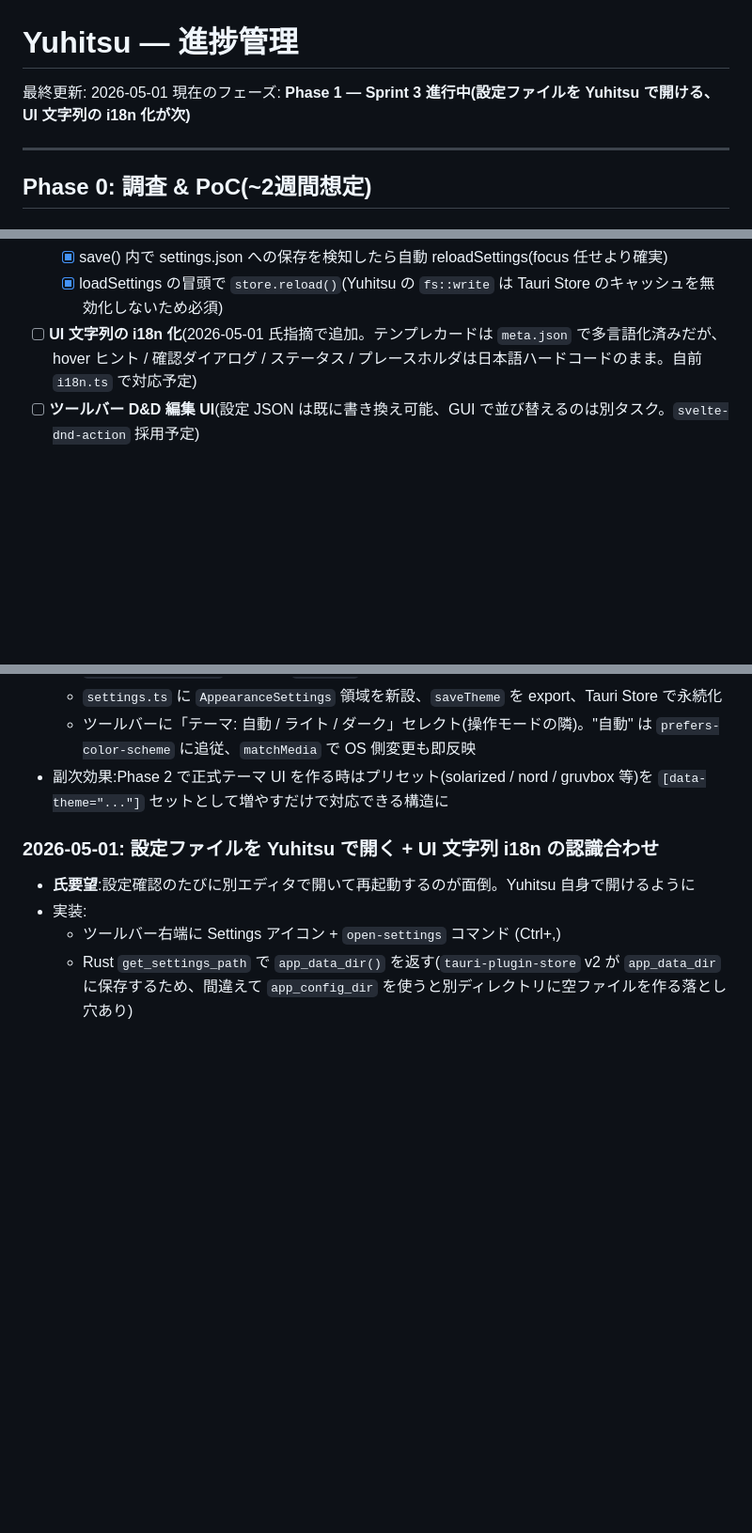
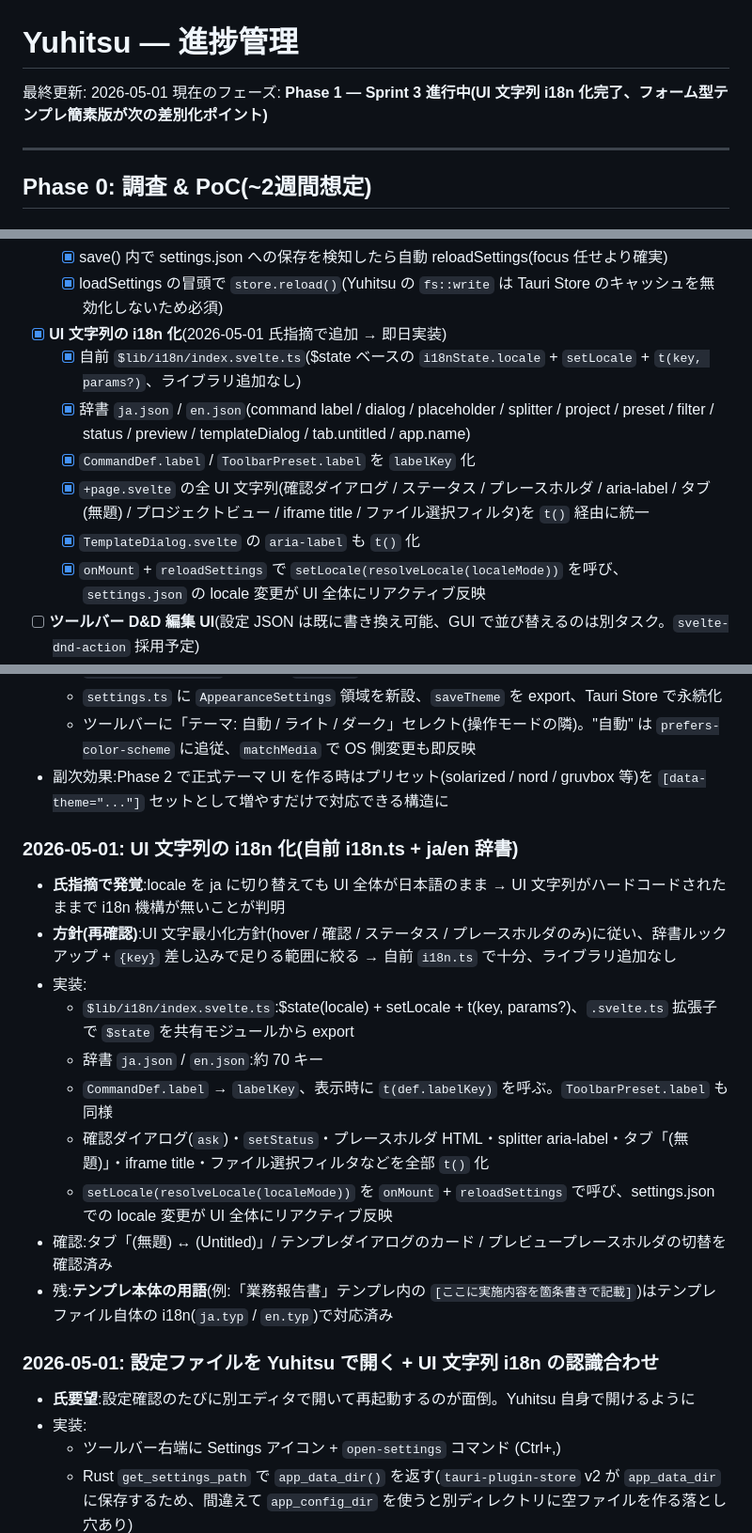
Before and after one commit to barewalker/yuhitsu, a Markdown page: PROGRESS.md, 3 parts joined by grey strips. Shown at 94% size. GitHub-like rendering; blank space fills up the shorter version.

Commit message:
docs: UI 文字列の i18n 化を反映
- Sprint 3 の「UI 文字列の i18n 化」項目を完了済みに更新
- 判断ログに 2026-05-01 のエントリ追加(自前 i18n.ts、辞書設計、リアクティブ反映の経緯)
- 現フェーズ表記を更新(次はフォーム型テンプレ簡素版)

```diff
--- a/PROGRESS.md
+++ b/PROGRESS.md
@@ -1,7 +1,7 @@
 # Yuhitsu — 進捗管理
 
 最終更新: 2026-05-01
-現在のフェーズ: **Phase 1 — Sprint 3 進行中(設定ファイルを Yuhitsu で開ける、UI 文字列の i18n 化が次)**
+現在のフェーズ: **Phase 1 — Sprint 3 進行中(UI 文字列 i18n 化完了、フォーム型テンプレ簡素版が次の差別化ポイント)**
 
 ---
 
@@ -219,7 +219,13 @@ Typstudio fork 路線 vs ゼロスタート路線の判断材料を集め、技
   - [x] フロントの `open-settings` コマンド(Ctrl+, / Settings アイコン、ツールバー右端)
   - [x] save() 内で settings.json への保存を検知したら自動 reloadSettings(focus 任せより確実)
   - [x] loadSettings の冒頭で `store.reload()`(Yuhitsu の `fs::write` は Tauri Store のキャッシュを無効化しないため必須)
-- [ ] **UI 文字列の i18n 化**(2026-05-01 氏指摘で追加。テンプレカードは `meta.json` で多言語化済みだが、hover ヒント / 確認ダイアログ / ステータス / プレースホルダは日本語ハードコードのまま。自前 `i18n.ts` で対応予定)
+- [x] **UI 文字列の i18n 化**(2026-05-01 氏指摘で追加 → 即日実装)
+  - [x] 自前 `$lib/i18n/index.svelte.ts`($state ベースの `i18nState.locale` + `setLocale` + `t(key, params?)`、ライブラリ追加なし)
+  - [x] 辞書 `ja.json` / `en.json`(command label / dialog / placeholder / splitter / project / preset / filter / status / preview / templateDialog / tab.untitled / app.name)
+  - [x] `CommandDef.label` / `ToolbarPreset.label` を `labelKey` 化
+  - [x] `+page.svelte` の全 UI 文字列(確認ダイアログ / ステータス / プレースホルダ / aria-label / タブ (無題) / プロジェクトビュー / iframe title / ファイル選択フィルタ)を `t()` 経由に統一
+  - [x] `TemplateDialog.svelte` の `aria-label` も `t()` 化
+  - [x] `onMount` + `reloadSettings` で `setLocale(resolveLocale(localeMode))` を呼び、`settings.json` の locale 変更が UI 全体にリアクティブ反映
 - [ ] **ツールバー D&D 編集 UI**(設定 JSON は既に書き換え可能、GUI で並び替えるのは別タスク。`svelte-dnd-action` 採用予定)
 - [ ] **キーバインド設定 UI**(`settings.keybindings` に override を保存する仕組みは整備済み、編集 UI のみ未実装)
 - [ ] **フォーム型テンプレート簡素版**(`#show: template.with(...)` の引数を右ペインのフォームに展開)
@@ -387,6 +393,18 @@ Typstudio fork 路線 vs ゼロスタート路線の判断材料を集め、技
   - ツールバーに「テーマ: 自動 / ライト / ダーク」セレクト(操作モードの隣)。"自動" は `prefers-color-scheme` に追従、`matchMedia` で OS 側変更も即反映
 - 副次効果:Phase 2 で正式テーマ UI を作る時はプリセット(solarized / nord / gruvbox 等)を `[data-theme="..."]` セットとして増やすだけで対応できる構造に
 
+### 2026-05-01: UI 文字列の i18n 化(自前 i18n.ts + ja/en 辞書)
+- **氏指摘で発覚**:locale を ja に切り替えても UI 全体が日本語のまま → UI 文字列がハードコードされたままで i18n 機構が無いことが判明
+- **方針(再確認)**:UI 文字最小化方針(hover / 確認 / ステータス / プレースホルダのみ)に従い、辞書ルックアップ + `{key}` 差し込みで足りる範囲に絞る → 自前 `i18n.ts` で十分、ライブラリ追加なし
+- 実装:
+  - `$lib/i18n/index.svelte.ts`:$state(locale) + setLocale + t(key, params?)、`.svelte.ts` 拡張子で `$state` を共有モジュールから export
+  - 辞書 `ja.json` / `en.json`:約 70 キー
+  - `CommandDef.label` → `labelKey`、表示時に `t(def.labelKey)` を呼ぶ。`ToolbarPreset.label` も同様
+  - 確認ダイアログ(`ask`)・`setStatus`・プレースホルダ HTML・splitter aria-label・タブ「(無題)」・iframe title・ファイル選択フィルタなどを全部 `t()` 化
+  - `setLocale(resolveLocale(localeMode))` を `onMount` + `reloadSettings` で呼び、settings.json での locale 変更が UI 全体にリアクティブ反映
+- 確認:タブ「(無題) ↔ (Untitled)」/ テンプレダイアログのカード / プレビュープレースホルダの切替を確認済み
+- 残:**テンプレ本体の用語**(例:「業務報告書」テンプレ内の `[ここに実施内容を箇条書きで記載]`)はテンプレファイル自体の i18n(`ja.typ` / `en.typ`)で対応済み
+
 ### 2026-05-01: 設定ファイルを Yuhitsu で開く + UI 文字列 i18n の認識合わせ
 - **氏要望**:設定確認のたびに別エディタで開いて再起動するのが面倒。Yuhitsu 自身で開けるように
 - 実装:
```
